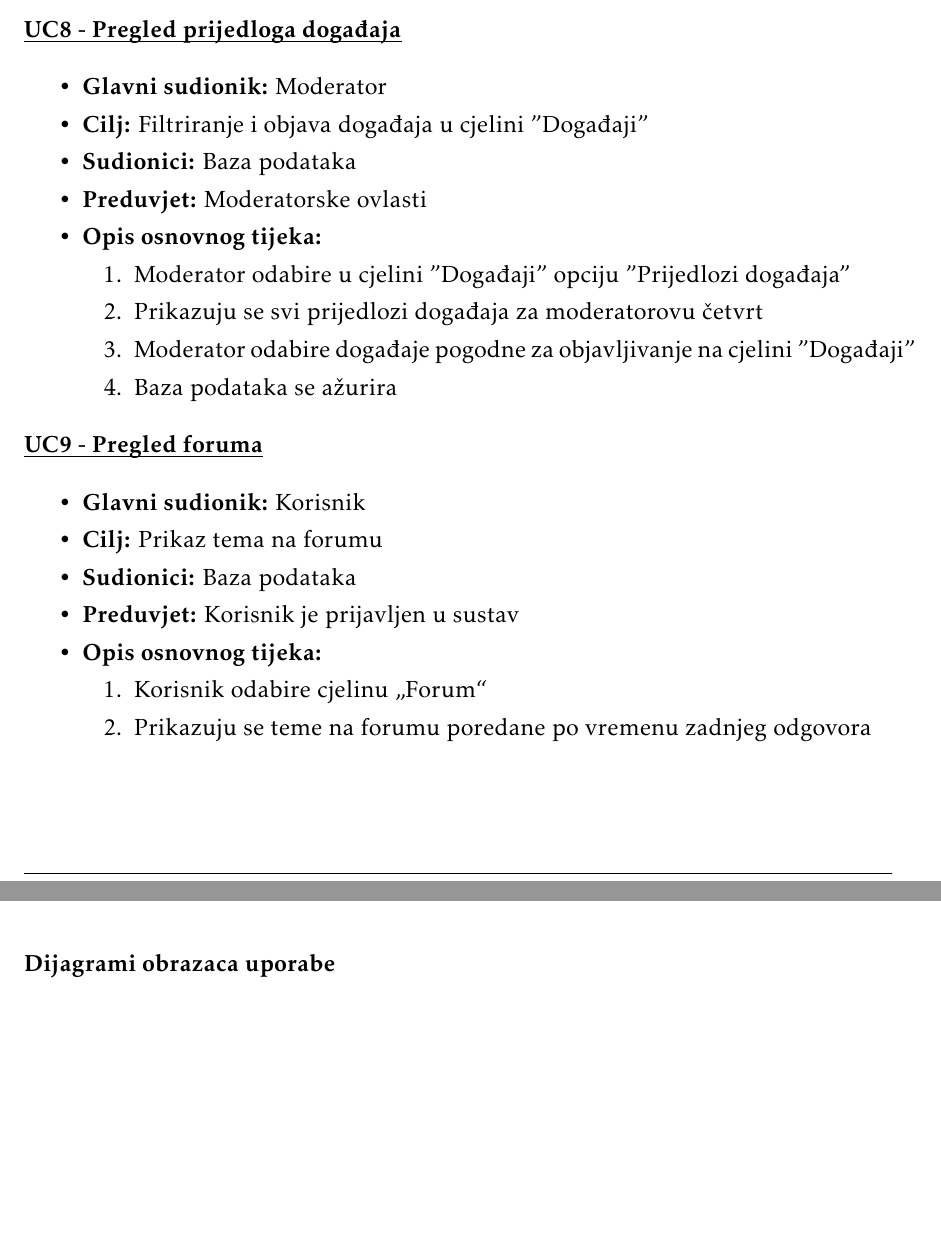
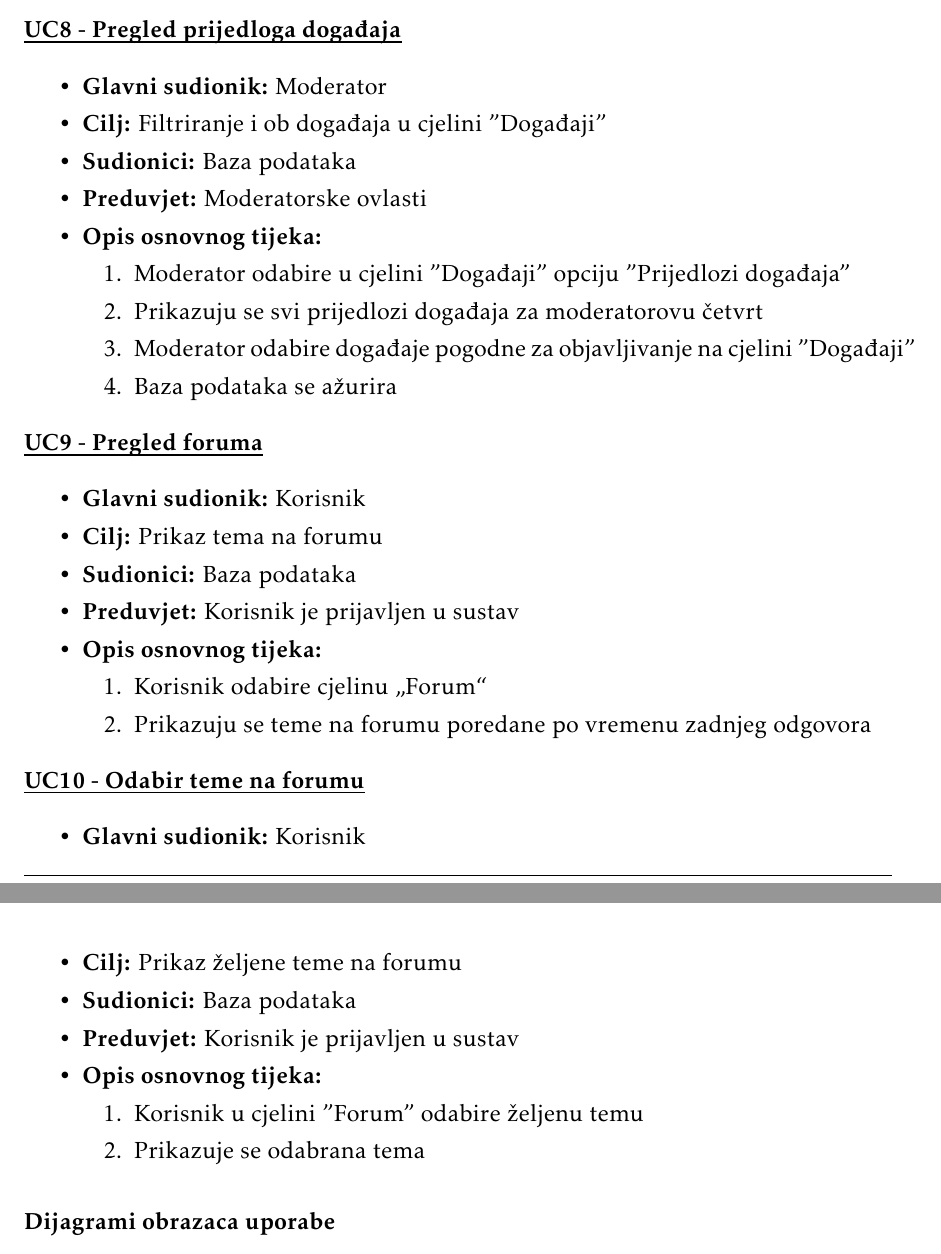
Before and after one commit to danijel-barisic/MojKvart-web-app, a LaTeX document (Dokumentacija/PROGI_ProjektnaDokumentacija.tex, which reads Dokumentacija/Specifikacija_programske_potpore.tex): two parts of pages 12 and 13 of 33, joined at a grey line, cut so that both start at the same text, the shorter picture padded with empty space. Compiled offline with pdfLaTeX.

Commit message:
dodan use case 10

```diff
--- a/Dokumentacija/Specifikacija_programske_potpore.tex
+++ b/Dokumentacija/Specifikacija_programske_potpore.tex
@@ -332,7 +332,7 @@
 					\begin{packed_item}
 
 						\item \textbf{Glavni sudionik: }Moderator
-						\item  \textbf{Cilj:} Filtriranje i objava događaja u cjelini "Događaji"
+						\item  \textbf{Cilj:} Filtriranje i ob događaja u cjelini "Događaji"
 						\item  \textbf{Sudionici:} Baza podataka
 						\item  \textbf{Preduvjet:} Moderatorske ovlasti
 						\item  \textbf{Opis osnovnog tijeka:}
@@ -365,6 +365,24 @@
 
 
 					\end{packed_item}
+					\noindent \underbar{\textbf{UC10 - Odabir teme na forumu}}
+					\begin{packed_item}
+
+						\item \textbf{Glavni sudionik: }Korisnik
+						\item  \textbf{Cilj:} Prikaz željene teme na forumu
+						\item  \textbf{Sudionici:} Baza podataka
+						\item  \textbf{Preduvjet:} Korisnik je prijavljen u sustav
+						\item  \textbf{Opis osnovnog tijeka:}
+
+						\item[] \begin{packed_enum}
+
+							\item Korisnik u cjelini "Forum" odabire željenu temu
+							\item Prikazuje se odabrana tema
+
+						\end{packed_enum}
+
+
+					\end{packed_item}
 
 
 				\subsubsection{Dijagrami obrazaca uporabe}
```
